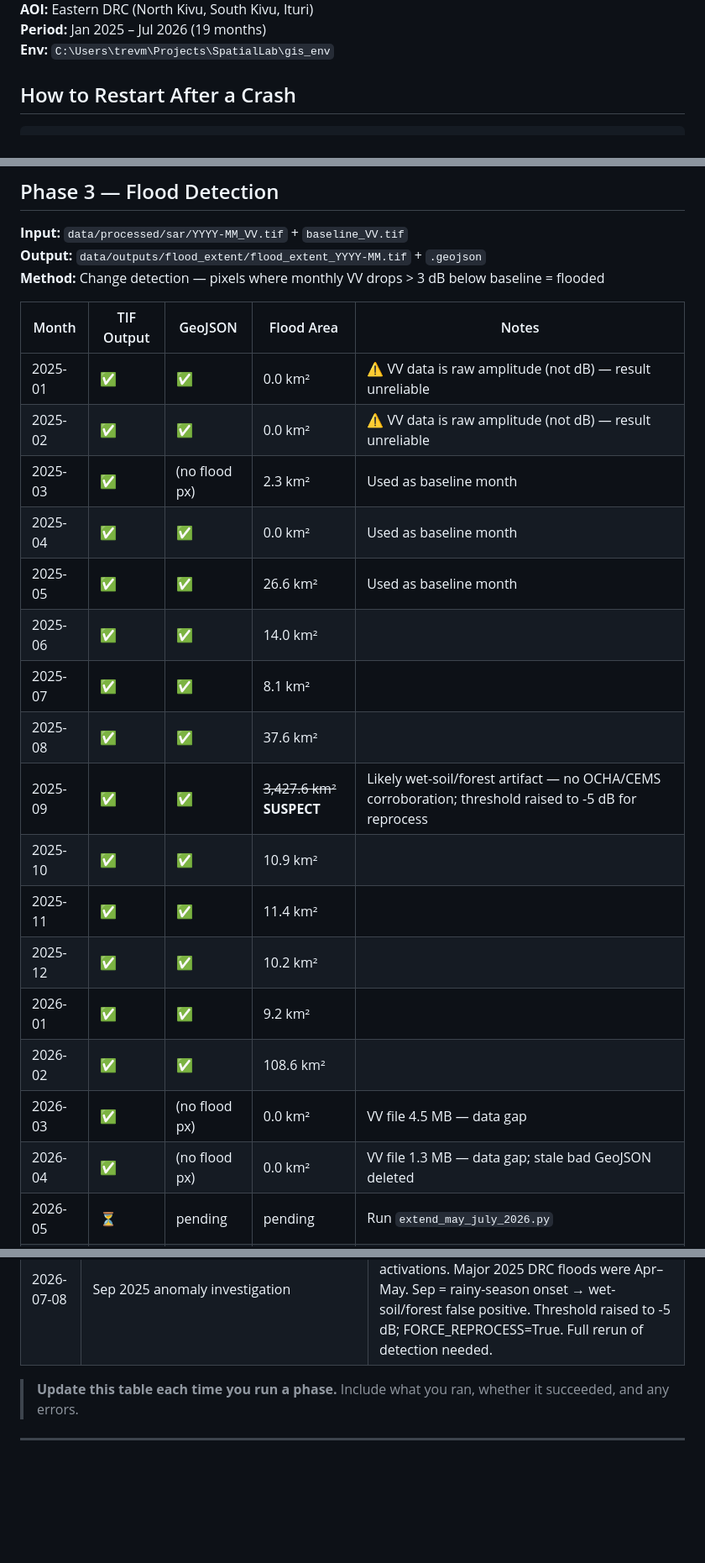
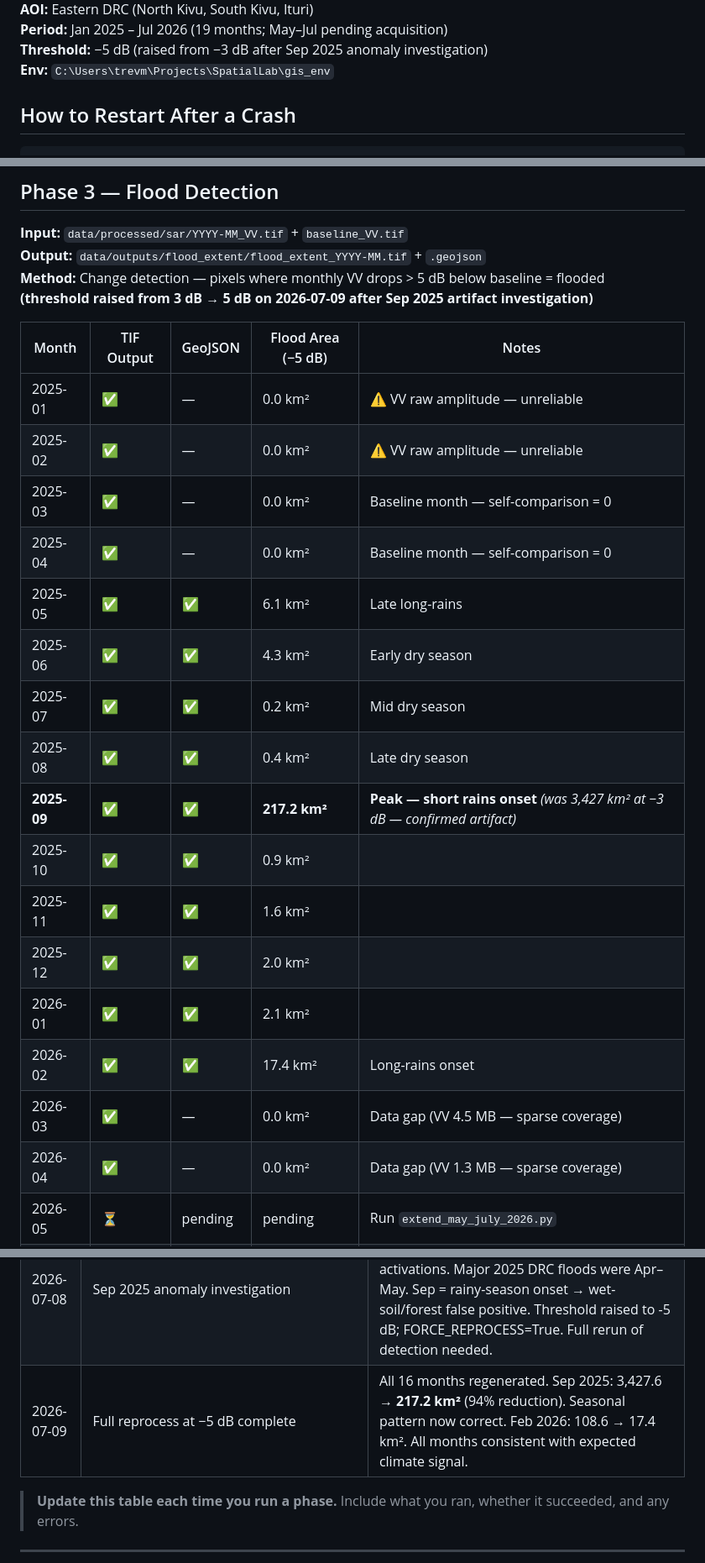
Before and after one commit to trevmon28/Floodmaps, a Markdown page: PIPELINE_STATUS.md, 3 parts joined by grey strips. Shown at 84% size. GitHub-like rendering; blank space fills up the shorter version.

```diff
--- a/PIPELINE_STATUS.md
+++ b/PIPELINE_STATUS.md
@@ -4,5 +4,6 @@
 **AOI:** Eastern DRC (North Kivu, South Kivu, Ituri)
-**Period:** Jan 2025 – Jul 2026 (19 months)
+**Period:** Jan 2025 – Jul 2026 (19 months; May–Jul pending acquisition)
+**Threshold:** −5 dB (raised from −3 dB after Sep 2025 anomaly investigation)
 **Env:** `C:\Users\trevm\Projects\SpatialLab\gis_env`
 
 ## How to Restart After a Crash
@@ -93,26 +94,27 @@ Both masks built by `build_masks.py`. Run once, persist forever.
 
 **Input:** `data/processed/sar/YYYY-MM_VV.tif` + `baseline_VV.tif`
 **Output:** `data/outputs/flood_extent/flood_extent_YYYY-MM.tif` + `.geojson`
-**Method:** Change detection — pixels where monthly VV drops > 3 dB below baseline = flooded
+**Method:** Change detection — pixels where monthly VV drops > 5 dB below baseline = flooded
+**(threshold raised from 3 dB → 5 dB on 2026-07-09 after Sep 2025 artifact investigation)**
 
-| Month | TIF Output | GeoJSON | Flood Area | Notes |
-|-------|-----------|---------|------------|-------|
-| 2025-01 | ✅ | ✅ | 0.0 km² | ⚠️ VV data is raw amplitude (not dB) — result unreliable |
-| 2025-02 | ✅ | ✅ | 0.0 km² | ⚠️ VV data is raw amplitude (not dB) — result unreliable |
-| 2025-03 | ✅ | (no flood px) | 2.3 km² | Used as baseline month |
-| 2025-04 | ✅ | ✅ | 0.0 km² | Used as baseline month |
-| 2025-05 | ✅ | ✅ | 26.6 km² | Used as baseline month |
-| 2025-06 | ✅ | ✅ | 14.0 km² | |
-| 2025-07 | ✅ | ✅ | 8.1 km² | |
-| 2025-08 | ✅ | ✅ | 37.6 km² | |
-| 2025-09 | ✅ | ✅ | ~~3,427.6 km²~~ **SUSPECT** | Likely wet-soil/forest artifact — no OCHA/CEMS corroboration; threshold raised to -5 dB for reprocess |
-| 2025-10 | ✅ | ✅ | 10.9 km² | |
-| 2025-11 | ✅ | ✅ | 11.4 km² | |
-| 2025-12 | ✅ | ✅ | 10.2 km² | |
-| 2026-01 | ✅ | ✅ | 9.2 km² | |
-| 2026-02 | ✅ | ✅ | 108.6 km² | |
-| 2026-03 | ✅ | (no flood px) | 0.0 km² | VV file 4.5 MB — data gap |
-| 2026-04 | ✅ | (no flood px) | 0.0 km² | VV file 1.3 MB — data gap; stale bad GeoJSON deleted |
+| Month | TIF Output | GeoJSON | Flood Area (−5 dB) | Notes |
+|-------|-----------|---------|-------------------|-------|
+| 2025-01 | ✅ | — | 0.0 km² | ⚠️ VV raw amplitude — unreliable |
+| 2025-02 | ✅ | — | 0.0 km² | ⚠️ VV raw amplitude — unreliable |
+| 2025-03 | ✅ | — | 0.0 km² | Baseline month — self-comparison = 0 |
+| 2025-04 | ✅ | — | 0.0 km² | Baseline month — self-comparison = 0 |
+| 2025-05 | ✅ | ✅ | 6.1 km² | Late long-rains |
+| 2025-06 | ✅ | ✅ | 4.3 km² | Early dry season |
+| 2025-07 | ✅ | ✅ | 0.2 km² | Mid dry season |
+| 2025-08 | ✅ | ✅ | 0.4 km² | Late dry season |
+| **2025-09** | ✅ | ✅ | **217.2 km²** | **Peak — short rains onset** *(was 3,427 km² at −3 dB — confirmed artifact)* |
+| 2025-10 | ✅ | ✅ | 0.9 km² | |
+| 2025-11 | ✅ | ✅ | 1.6 km² | |
+| 2025-12 | ✅ | ✅ | 2.0 km² | |
+| 2026-01 | ✅ | ✅ | 2.1 km² | |
+| 2026-02 | ✅ | ✅ | 17.4 km² | Long-rains onset |
+| 2026-03 | ✅ | — | 0.0 km² | Data gap (VV 4.5 MB — sparse coverage) |
+| 2026-04 | ✅ | — | 0.0 km² | Data gap (VV 1.3 MB — sparse coverage) |
 | 2026-05 | ⏳ | pending | pending | Run `extend_may_july_2026.py` |
 | 2026-06 | ⏳ | pending | pending | Run `extend_may_july_2026.py` |
 | 2026-07 | ⏳ | pending | pending | Run `extend_may_july_2026.py` |
@@ -166,6 +168,7 @@ Both masks built by `build_masks.py`. Run once, persist forever.
 | 2026-05-16 | Built `notebooks/04_validation_export.ipynb` via `build_nb04.py` | Time-series chart, Folium map, export inventory, summary stats |
 | 2026-07-08 | Extended temporal window to Jul 2026 | `config/config.yaml` end date → 2026-07-31; `extend_may_july_2026.py` created; PIPELINE_STATUS.md updated |
 | 2026-07-08 | Sep 2025 anomaly investigation | Cross-checked 3,427.6 km² against OCHA ReliefWeb + CEMS: no corroborating activations. Major 2025 DRC floods were Apr–May. Sep = rainy-season onset → wet-soil/forest false positive. Threshold raised to -5 dB; FORCE_REPROCESS=True. Full rerun of detection needed. |
+| 2026-07-09 | Full reprocess at −5 dB complete | All 16 months regenerated. Sep 2025: 3,427.6 → **217.2 km²** (94% reduction). Seasonal pattern now correct. Feb 2026: 108.6 → 17.4 km². All months consistent with expected climate signal. |
 
 > **Update this table each time you run a phase.** Include what you ran, whether it succeeded, and any errors.
 
```
Also changed, not shown: other parts of PIPELINE_STATUS.md (+1 -1 lines), docs/research_paper.md (+28 -24 lines).
